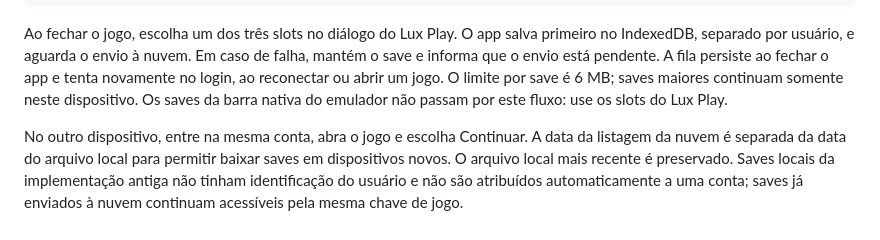
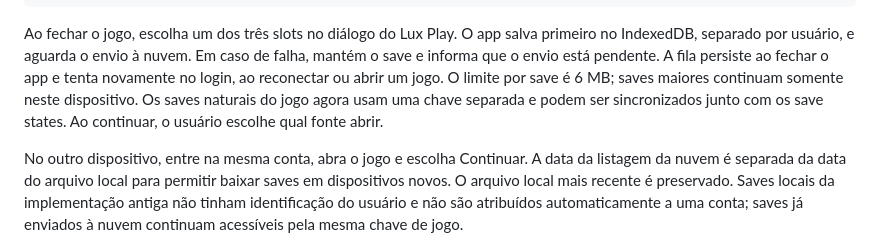
Before and after one commit to DevSouza208/Lux-Player, a Markdown page: supabase/README.md, the part around the change. GitHub-like rendering.

Commit message:
docs: describe native save synchronization flow

```diff
--- a/supabase/README.md
+++ b/supabase/README.md
@@ -27,7 +27,7 @@ salva primeiro no IndexedDB, separado por usuário, e aguarda o envio à nuvem.
 Em caso de falha, mantém o save e informa que o envio está pendente. A fila
 persiste ao fechar o app e tenta novamente no login, ao reconectar ou abrir um jogo.
 O limite por save é 6 MB; saves maiores continuam somente neste dispositivo.
-Os saves da barra nativa do emulador não passam por este fluxo: use os slots do Lux Play.
+Os saves naturais do jogo agora usam uma chave separada e podem ser sincronizados junto com os save states. Ao continuar, o usuário escolhe qual fonte abrir.
 
 No outro dispositivo, entre na mesma conta, abra o jogo e escolha Continuar.
 A data da listagem da nuvem é separada da data do arquivo local para permitir
```
